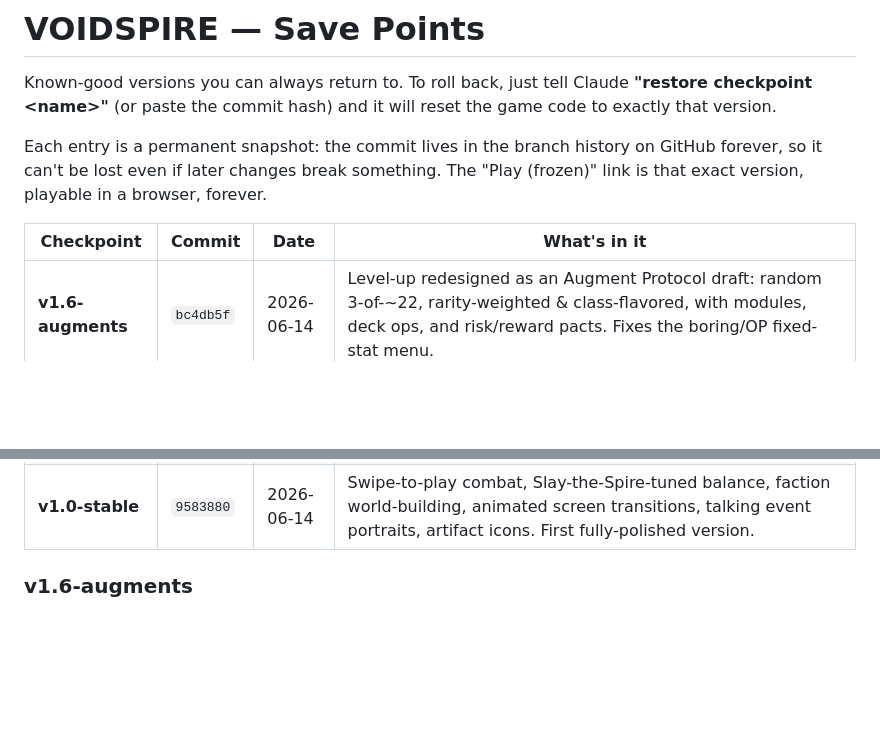
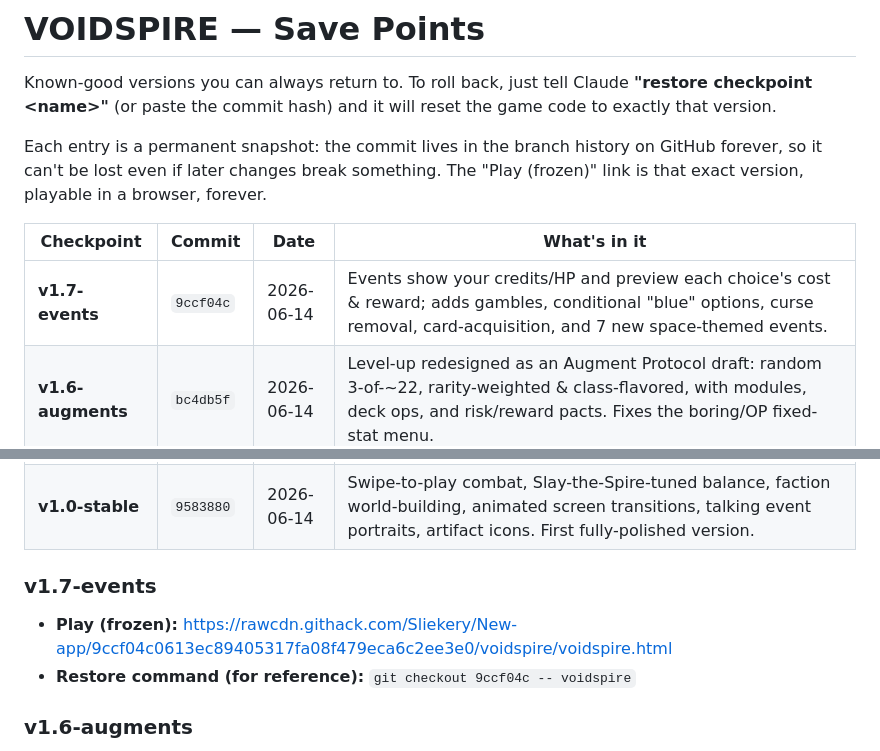
Before and after one commit to Sliekery/New-app, a Markdown page: voidspire/CHECKPOINTS.md, 2 parts joined by grey strips. Rendered like a GitHub page; blank space fills up the shorter version.

Commit message:
Log v1.7-events checkpoint
https://claude.ai/code/session_01WQLfVV2zR2UzxSndNX7GtG

```diff
--- a/voidspire/CHECKPOINTS.md
+++ b/voidspire/CHECKPOINTS.md
@@ -10,6 +10,7 @@ GitHub forever, so it can't be lost even if later changes break something. The
 
 | Checkpoint | Commit | Date | What's in it |
 |---|---|---|---|
+| **v1.7-events** | `9ccf04c` | 2026-06-14 | Events show your credits/HP and preview each choice's cost & reward; adds gambles, conditional "blue" options, curse removal, card-acquisition, and 7 new space-themed events. |
 | **v1.6-augments** | `bc4db5f` | 2026-06-14 | Level-up redesigned as an Augment Protocol draft: random 3-of-~22, rarity-weighted & class-flavored, with modules, deck ops, and risk/reward pacts. Fixes the boring/OP fixed-stat menu. |
 | **v1.5-relics** | `c412c50` | 2026-06-14 | 12 new artifacts incl. quest relics (complete a task → unlock a reward) and tradeoff/reactive relics. Map jump confirmation removed (single tap). |
 | **v1.4-confirm** | `6c4056c` | 2026-06-14 | Tap → preview → confirm for every irreversible action (card purge/refine/dupe, reward, shop, level-up, relic, rest, map jumps). No more accidental one-tap commits. |
@@ -17,6 +18,10 @@ GitHub forever, so it can't be lost even if later changes break something. The
 | **v1.2-map** | `1acede5` | 2026-06-14 | Branching star-chart map per sector (pick your path through fights/events/shops/rests/elites/treasure to the boss), with distinct node icons. Retuned to hold the StS difficulty. |
 | **v1.1-builds** | `316d309` | 2026-06-14 | Adds Slay-the-Spire-style build archetypes (Might/Exhaust, Shield/Echo, Burn/spam) and build-defining rares for "god runs". Fixes the power-reuse bug (powers are now consumed). |
 | **v1.0-stable** | `9583880` | 2026-06-14 | Swipe-to-play combat, Slay-the-Spire-tuned balance, faction world-building, animated screen transitions, talking event portraits, artifact icons. First fully-polished version. |
+
+### v1.7-events
+- **Play (frozen):** https://rawcdn.githack.com/Sliekery/New-app/9ccf04c0613ec89405317fa08f479eca6c2ee3e0/voidspire/voidspire.html
+- **Restore command (for reference):** `git checkout 9ccf04c -- voidspire`
 
 ### v1.6-augments
 - **Play (frozen):** https://rawcdn.githack.com/Sliekery/New-app/bc4db5f682fec4b5ad4a93e5e9f22535a6993b39/voidspire/voidspire.html
```
